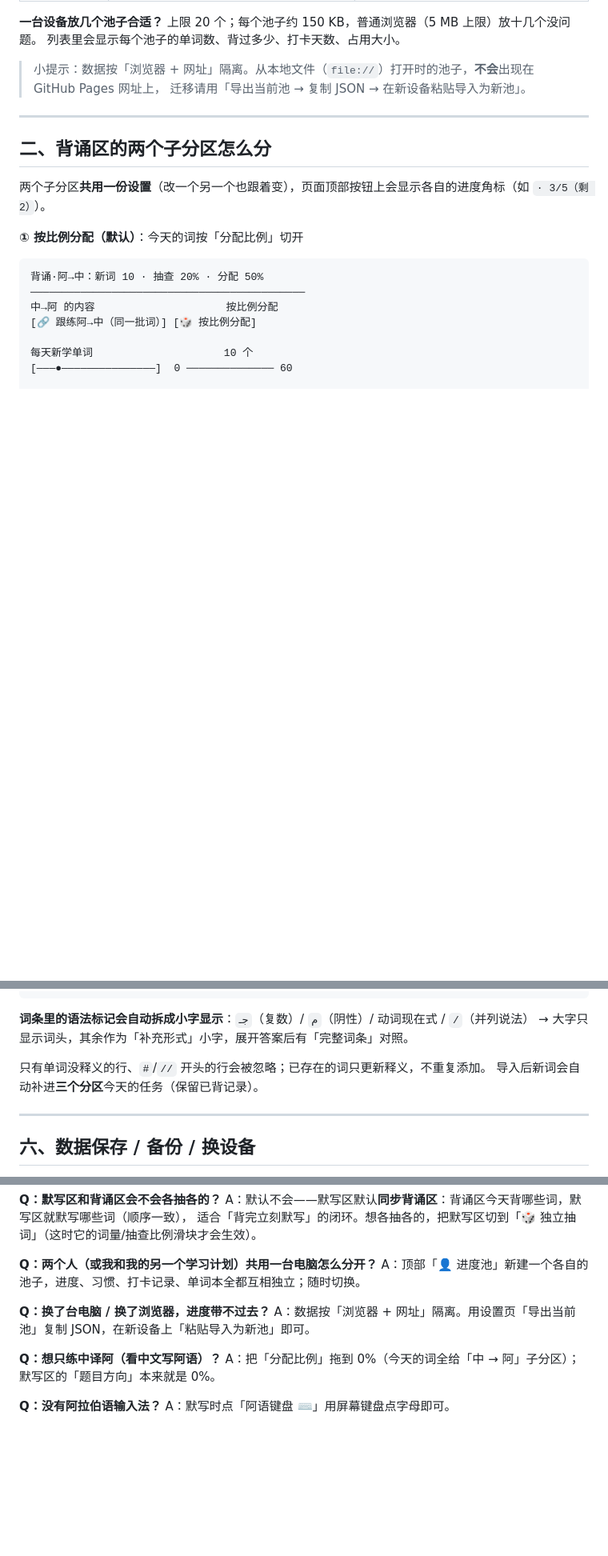
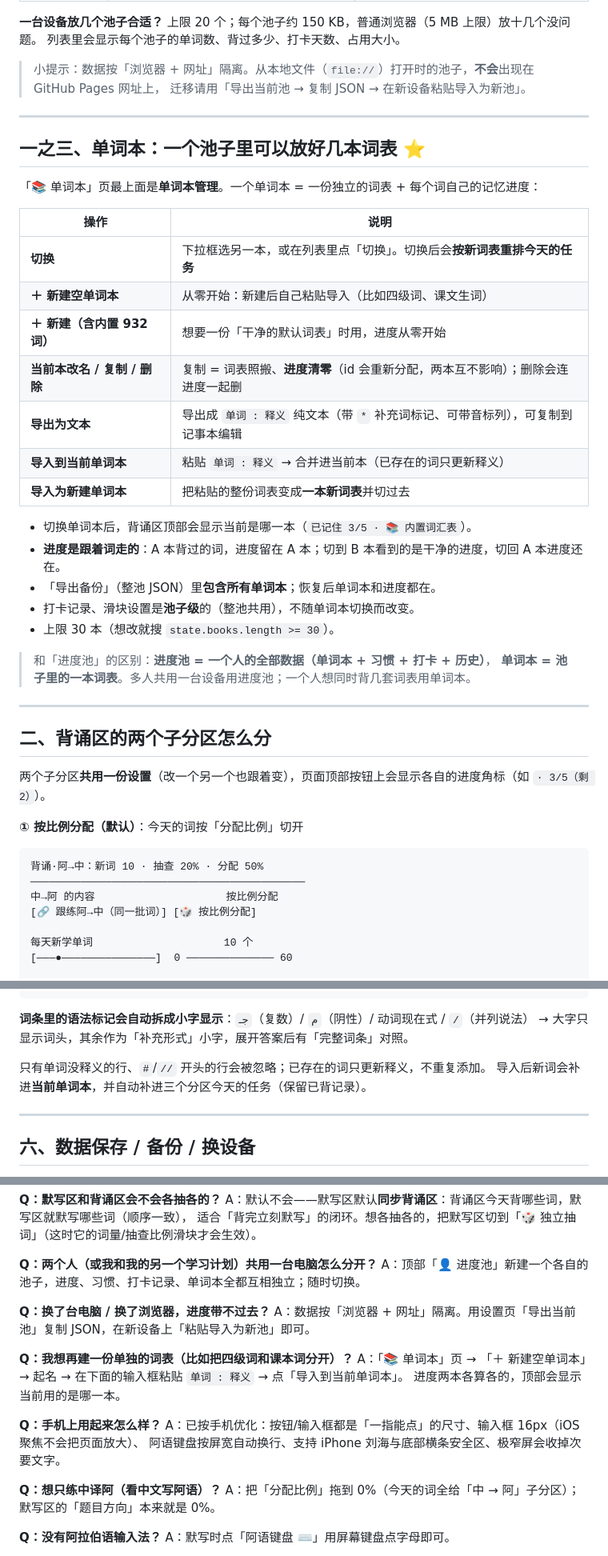
Before and after one commit to lcyxc/arabic-daily, a Markdown page: Explain.md, 3 parts joined by grey strips. Shown at 80% size. GitHub-like rendering; blank space fills up the shorter version.

Commit message:
文档：新增「一之三、单词本」章节 + 移动端 FAQ

```diff
--- a/Explain.md
+++ b/Explain.md
@@ -55,6 +55,31 @@
 
 > 小提示：数据按「浏览器 + 网址」隔离。从本地文件（`file://`）打开时的池子，**不会**出现在 GitHub Pages 网址上，
 > 迁移请用「导出当前池 → 复制 JSON → 在新设备粘贴导入为新池」。
+
+---
+
+## 一之三、单词本：一个池子里可以放好几本词表 ⭐
+
+「📚 单词本」页最上面是**单词本管理**。一个单词本 = 一份独立的词表 + 每个词自己的记忆进度：
+
+| 操作 | 说明 |
+|---|---|
+| **切换** | 下拉框选另一本，或在列表里点「切换」。切换后会**按新词表重排今天的任务** |
+| **＋ 新建空单词本** | 从零开始：新建后自己粘贴导入（比如四级词、课文生词） |
+| **＋ 新建（含内置 932 词）** | 想要一份「干净的默认词表」时用，进度从零开始 |
+| **当前本改名 / 复制 / 删除** | 复制 = 词表照搬、**进度清零**（id 会重新分配，两本互不影响）；删除会连进度一起删 |
+| **导出为文本** | 导出成 `单词 : 释义` 纯文本（带 `*` 补充词标记、可带音标列），可复制到记事本编辑 |
+| **导入到当前单词本** | 粘贴 `单词 : 释义` → 合并进当前本（已存在的词只更新释义） |
+| **导入为新建单词本** | 把粘贴的整份词表变成**一本新词表**并切过去 |
+
+- 切换单词本后，背诵区顶部会显示当前是哪一本（`已记住 3/5 · 📚 内置词汇表`）。
+- **进度是跟着词走的**：A 本背过的词，进度留在 A 本；切到 B 本看到的是干净的进度，切回 A 本进度还在。
+- 「导出备份」（整池 JSON）里**包含所有单词本**；恢复后单词本和进度都在。
+- 打卡记录、滑块设置是**池子级**的（整池共用），不随单词本切换而改变。
+- 上限 30 本（想改就搜 `state.books.length >= 30`）。
+
+> 和「进度池」的区别：**进度池 = 一个人的全部数据（单词本 + 习惯 + 打卡 + 历史）**，
+> **单词本 = 池子里的一本词表**。多人共用一台设备用进度池；一个人想同时背几套词表用单词本。
 
 ---
 
@@ -227,7 +252,7 @@
 → 大字只显示词头，其余作为「补充形式」小字，展开答案后有「完整词条」对照。
 
 只有单词没释义的行、`#`/`//` 开头的行会被忽略；已存在的词只更新释义，不重复添加。
-导入后新词会自动补进**三个分区**今天的任务（保留已背记录）。
+导入后新词会补进**当前单词本**，并自动补进三个分区今天的任务（保留已背记录）。
 
 ---
 
@@ -313,6 +338,14 @@ A：顶部「👤 进度池」新建一个各自的池子，进度、习惯、
 **Q：换了台电脑 / 换了浏览器，进度带不过去？**
 A：数据按「浏览器 + 网址」隔离。用设置页「导出当前池」复制 JSON，在新设备上「粘贴导入为新池」即可。
 
+**Q：我想再建一份单独的词表（比如把四级词和课本词分开）？**
+A：「📚 单词本」页 → 「＋ 新建空单词本」→ 起名 → 在下面的输入框粘贴 `单词 : 释义` → 点「导入到当前单词本」。
+进度两本各算各的，顶部会显示当前用的是哪一本。
+
+**Q：手机上用起来怎么样？**
+A：已按手机优化：按钮/输入框都是「一指能点」的尺寸、输入框 16px（iOS 聚焦不会把页面放大）、
+阿语键盘按屏宽自动换行、支持 iPhone 刘海与底部横条安全区、极窄屏会收掉次要文字。
+
 **Q：想只练中译阿（看中文写阿语）？**
 A：把「分配比例」拖到 0%（今天的词全给「中 → 阿」子分区）；默写区的「题目方向」本来就是 0%。
 
```
Also changed, not shown: other parts of Explain.md (+2 -2 lines).
